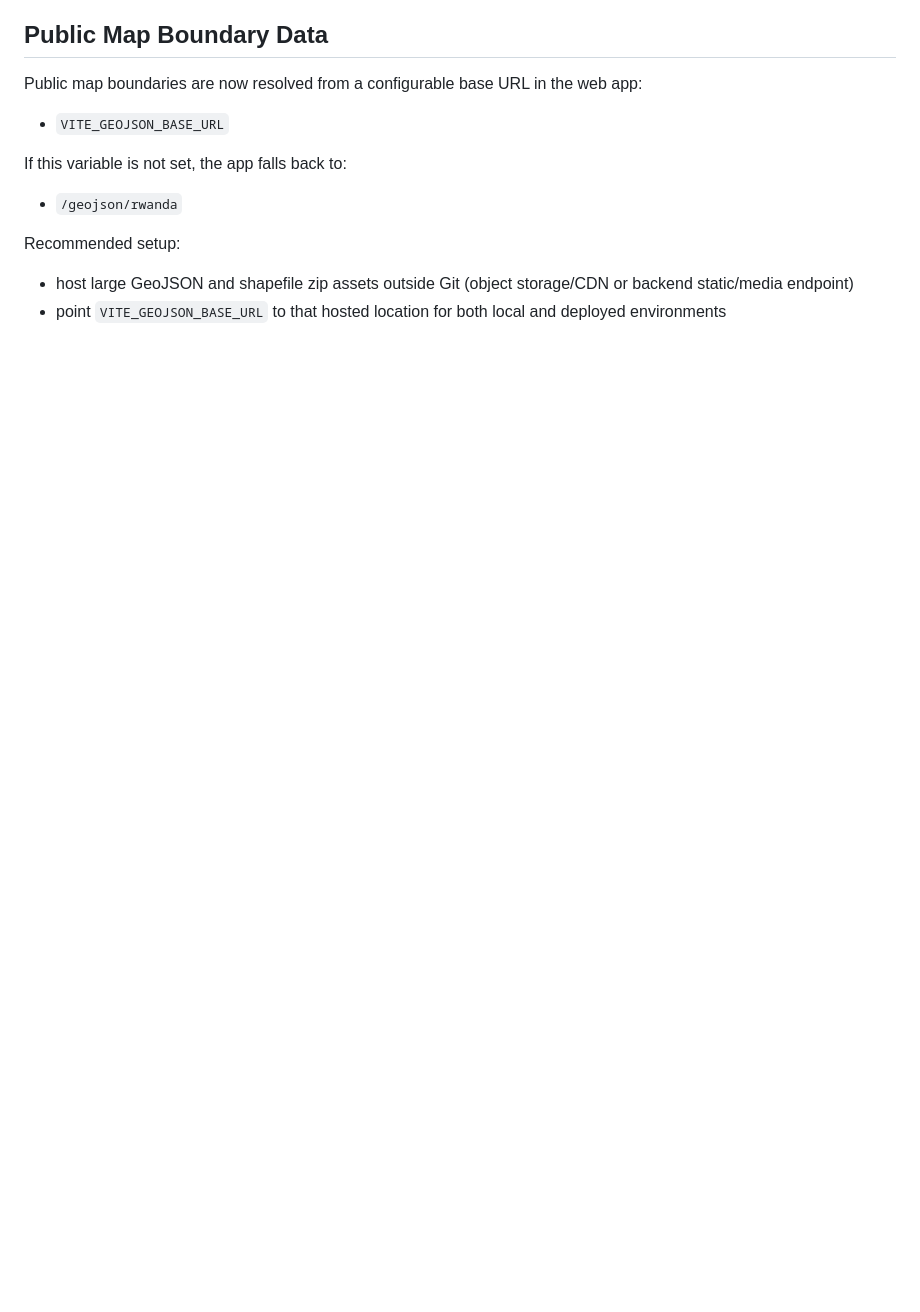
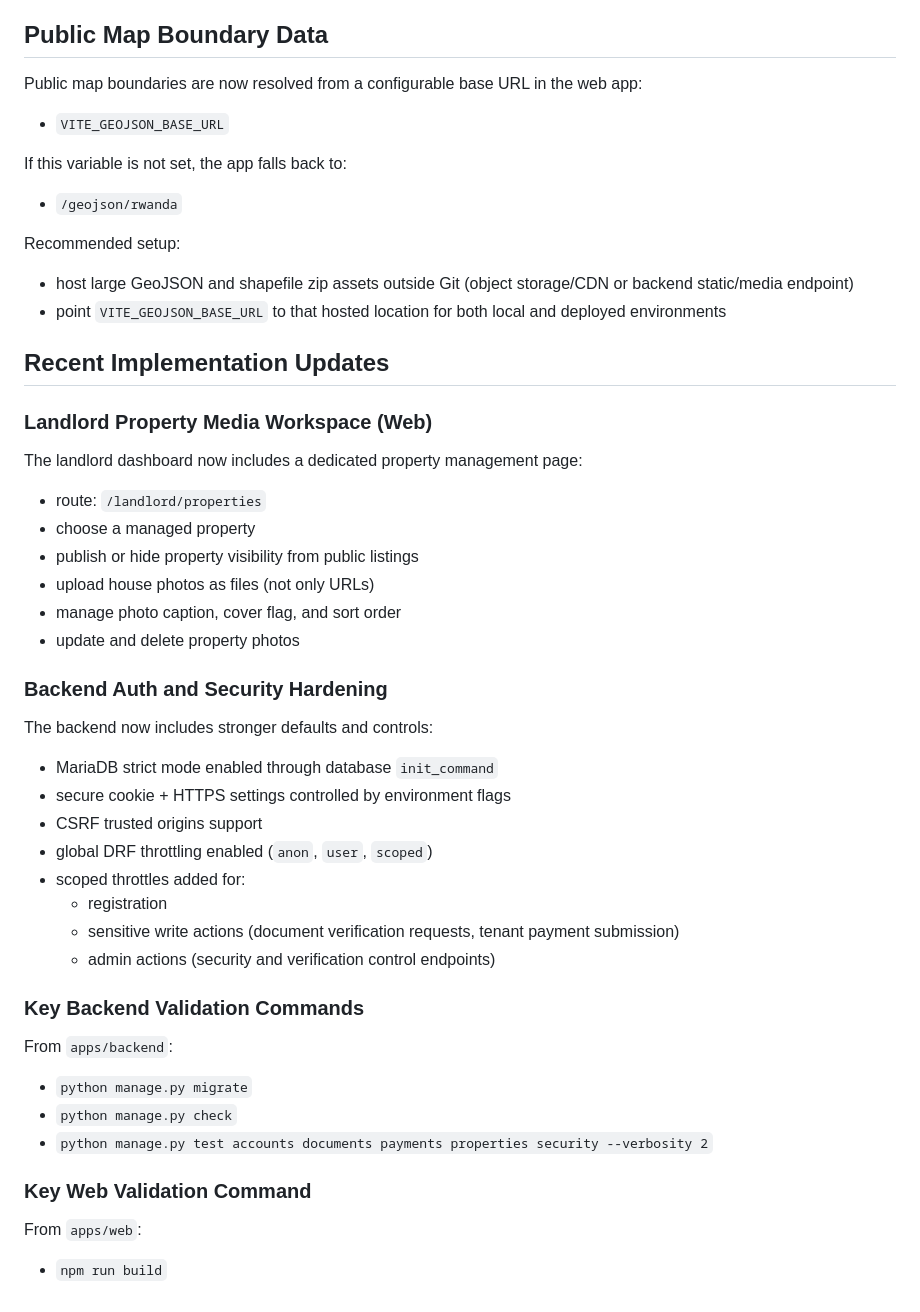
Before and after one commit to Munyeshya/housify-app, a Markdown page: README.md, the part around the change. Rendered like a GitHub page; blank space fills up the shorter version.

Commit message:
Update README with latest workspace and security notes

```diff
--- a/README.md
+++ b/README.md
@@ -288,3 +288,43 @@ Recommended setup:
 
 - host large GeoJSON and shapefile zip assets outside Git (object storage/CDN or backend static/media endpoint)
 - point `VITE_GEOJSON_BASE_URL` to that hosted location for both local and deployed environments
+
+## Recent Implementation Updates
+
+### Landlord Property Media Workspace (Web)
+
+The landlord dashboard now includes a dedicated property management page:
+
+- route: `/landlord/properties`
+- choose a managed property
+- publish or hide property visibility from public listings
+- upload house photos as files (not only URLs)
+- manage photo caption, cover flag, and sort order
+- update and delete property photos
+
+### Backend Auth and Security Hardening
+
+The backend now includes stronger defaults and controls:
+
+- MariaDB strict mode enabled through database `init_command`
+- secure cookie + HTTPS settings controlled by environment flags
+- CSRF trusted origins support
+- global DRF throttling enabled (`anon`, `user`, `scoped`)
+- scoped throttles added for:
+  - registration
+  - sensitive write actions (document verification requests, tenant payment submission)
+  - admin actions (security and verification control endpoints)
+
+### Key Backend Validation Commands
+
+From `apps/backend`:
+
+- `python manage.py migrate`
+- `python manage.py check`
+- `python manage.py test accounts documents payments properties security --verbosity 2`
+
+### Key Web Validation Command
+
+From `apps/web`:
+
+- `npm run build`
```
